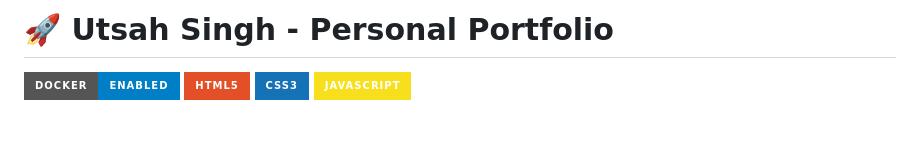
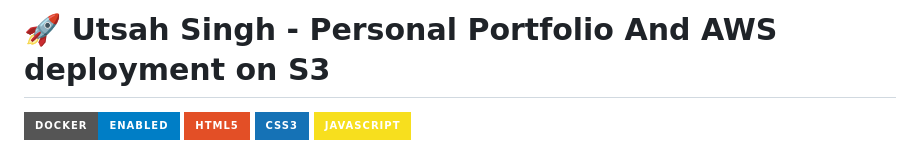
Before and after one commit to UTSAHSINGH/Docker-practice, a Markdown page: README.md, the part around one of its changes. Drawn GitHub-style; badges without logos; blank space fills up the shorter version.

Commit message:
Update portfolio title to include AWS deployment

```diff
--- a/README.md
+++ b/README.md
@@ -1,4 +1,4 @@
-# 🚀 Utsah Singh - Personal Portfolio
+# 🚀 Utsah Singh - Personal Portfolio And AWS deployment on S3
 
 ![Docker](https://img.shields.io/badge/Docker-Enabled-blue?logo=docker&style=for-the-badge)
 ![HTML5](https://img.shields.io/badge/HTML5-E34F26?style=for-the-badge&logo=html5&logoColor=white)
```
Also changed, not shown: other parts of README.md (+1 -0 lines).
